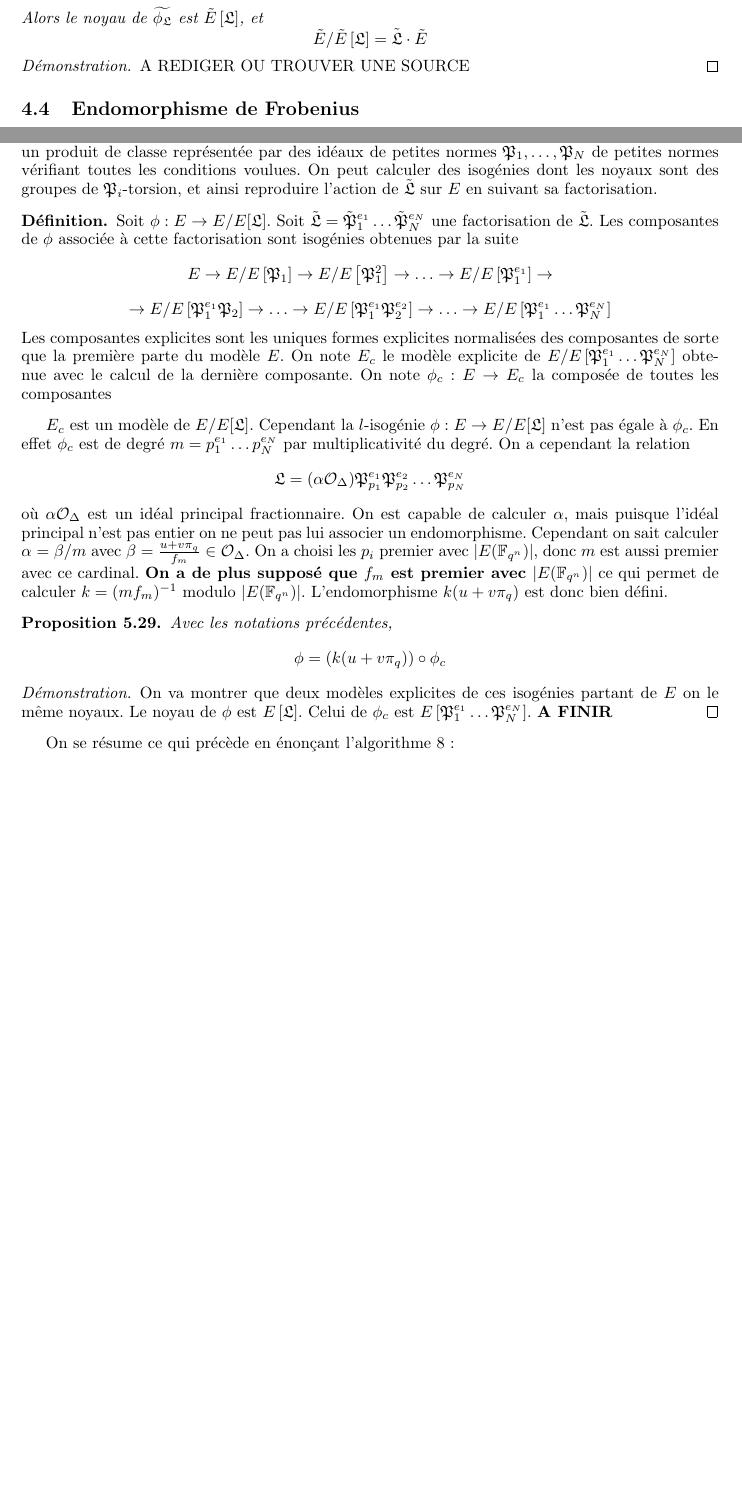
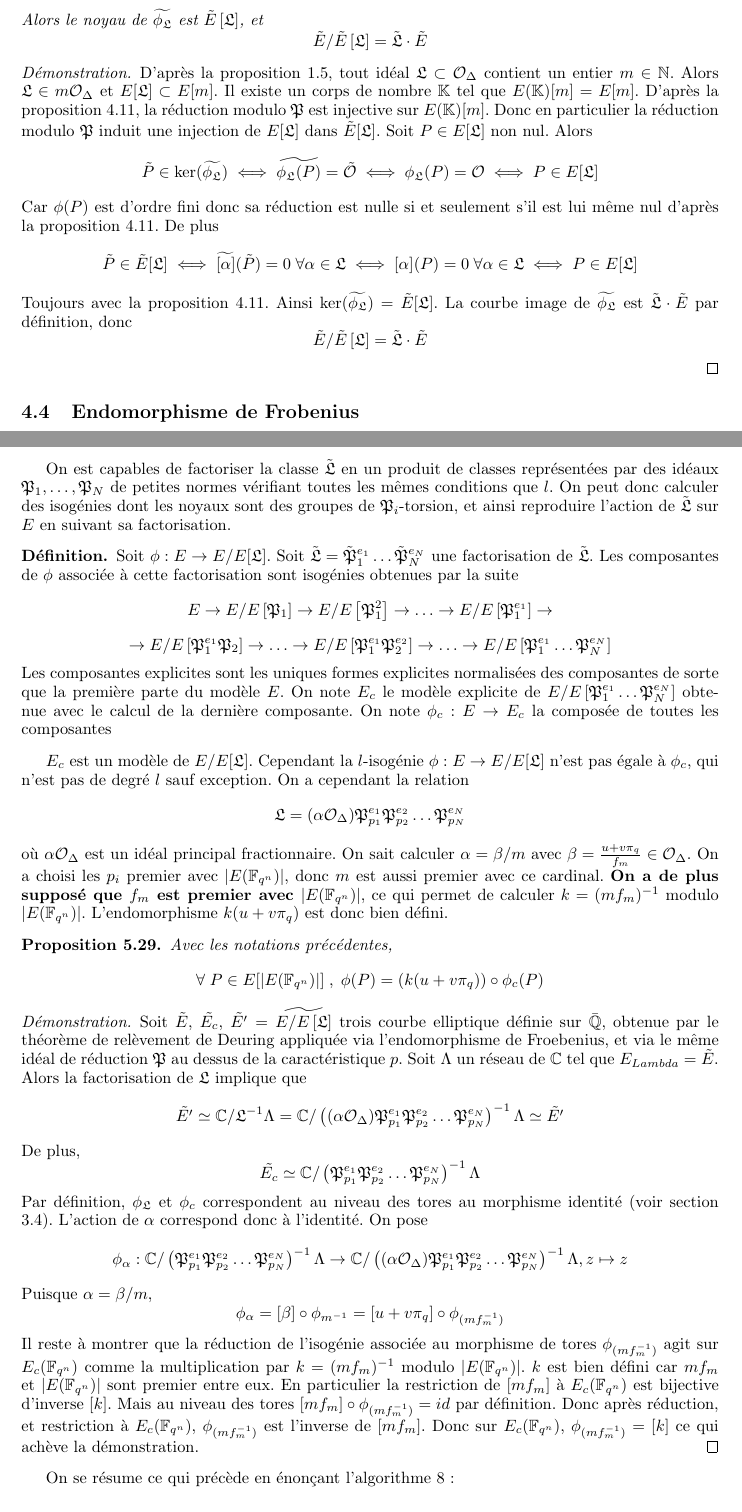
Before and after one commit to VaelinSorna/Stage-Isogenie, a LaTeX document (Rapport.tex): two parts of pages 23 and 37 of 38 before the commit and two parts of pages 23 and 38 of 39 after it, joined at a grey line, cut so that both start at the same text, the shorter picture padded with empty space. Compiled offline with pdfLaTeX.

Commit message:
avancé rapport fin redaction algo, reste bilan compléxité

```diff
--- a/Rapport.tex
+++ b/Rapport.tex
@@ -1792,7 +1808,18 @@ On peut expliciter le noyau d'une isogénie à partir d'un idéal entier propre
 \end{Prop}
 
 \begin{proof}
-	A REDIGER OU TROUVER UNE SOURCE
+	D'après la proposition 1.5, tout idéal $\LR\subset\OR_{\Delta}$ contient un entier $m\in\N$. Alors $\LR\in m\OR_{\Delta}$ et $E[\LR]\subset E[m]$. Il existe un corps de nombre $\K$ tel que $E(\K)[m] = E[m]$. D'après la proposition 4.11, la réduction modulo $\PR$ est injective sur $E(\K)[m]$. Donc en particulier la réduction modulo $\PR$ induit une injection de $E[\LR]$ dans $\tilde{E}[\LR]$. Soit $P\in E[\LR]$ non nul. Alors
+	\begin{equation*}
+		\tilde{P}\in \ker(\widetilde{\phi_{\LR}}) \iff \widetilde{\phi_{\LR}(P)} = \tilde{\OR} \iff \phi_{\LR}(P) = \OR \iff P\in E[\LR]
+	\end{equation*}
+	Car $\phi(P)$ est d'ordre fini donc sa réduction est nulle si et seulement s'il est lui même nul d'après la proposition 4.11. De plus
+	\begin{equation*}
+		\tilde{P}\in \tilde{E}[\LR] \iff \widetilde{\left[ \alpha\right] }(\tilde{P}) = 0 \;\forall\alpha\in\LR \iff {\left[ \alpha\right] }(P) = 0 \;\forall\alpha\in\LR \iff P\in E[\LR]
+	\end{equation*}
+	Toujours avec la proposition 4.11. Ainsi $\ker(\widetilde{\phi_{\LR}}) = \tilde{E}[\LR]$. La courbe image de $\widetilde{\phi_{\LR}}$ est $\CL\cdot \tilde{E}$ par définition, donc
+	\begin{equation*}
+		\tilde{E}/\tilde{E}\left[ \LR\right] = \CL\cdot \tilde{E}
+	\end{equation*}
 \end{proof}
 
 
@@ -2780,4 +2808,3 @@ La recherche de racine carré modulo un entier quelconque peut être lourde en c
 
 \subsection{Application au calcul d'isogénie}
 
-On se donne un modèle $E$ de corbe elliptique à multiplication complexe définie sur $\F_{q}$, et $\LR$ un idéal de norme $l$ vérifiant toutes les conditions voulues. On est capables de factoriser sa classe $\CL$ en un produit de classe représentée par des idéaux de petites normes $\PR_{1}, \ldots,\PR_{N}$ de petites normes vérifiant toutes les conditions voulues. On peut calculer des isogénies dont les noyaux sont des groupes de $\PR_{i}$-torsion, et ainsi reproduire l'action de $\CL$ sur $E$ en suivant sa factorisation.
@@ -2784,3 +2817,4 @@ On se donne un modèle $E$ de corbe elliptique à multiplication complexe défin
+On est capables de factoriser la classe $\CL$ en un produit de classes représentées par des idéaux $\PR_{1}, \ldots,\PR_{N}$ de petites normes vérifiant toutes les mêmes conditions que $l$. On peut donc calculer des isogénies dont les noyaux sont des groupes de $\PR_{i}$-torsion, et ainsi reproduire l'action de $\CL$ sur $E$ en suivant sa factorisation.
 
 \begin{Def}
 	Soit $\phi : E \rightarrow E/E[\LR]$. Soit $\CL = \CP_{1}^{e_{1}} \ldots\CP_{N}^{e_{N}}$ une factorisation de $\CL$. Les composantes de $\phi$ associée à cette factorisation sont isogénies obtenues par la suite
@@ -2793,21 +2827,37 @@ On se donne un modèle $E$ de corbe elliptique à multiplication complexe défin
 	Les composantes explicites sont les uniques formes explicites normalisées des composantes de sorte que la première parte du modèle $E$. On note $E_{c}$ le modèle explicite de $E/E\left[\PR_{1}^{e_{1}} \ldots\PR_{N}^{e_{N}}\right]$ obtenue avec le calcul de la dernière composante. On note $\phi_c : E\rightarrow E_c$ la composée de toutes les composantes
 \end{Def}
 
-$E_{c}$ est un modèle de $E/E[\LR]$. Cependant la $l$-isogénie $\phi : E \rightarrow E/E[\LR]$ n'est pas égale à $\phi_c$. En effet $\phi_c$ est de degré $m =p_{1}^{e_{1}}\ldots p_{N}^{e_{N}}$ par multiplicativité du degré. On a cependant la relation
+$E_c$ est un modèle de $E/E[\LR]$. Cependant la $l$-isogénie $\phi : E \rightarrow E/E[\LR]$ n'est pas égale à $\phi_c$, qui n'est pas de degré $l$ sauf exception. On a cependant la relation
 \begin{equation*}
 	\LR = (\alpha\OR_{\Delta})\PR_{p_{1}}^{e_{1}}\PR_{p_{2}}^{e_{2}}\ldots\PR_{p_{N}}^{e_{N}}
 \end{equation*}
-où $\alpha\OR_{\Delta}$ est un idéal principal fractionnaire. On est capable de calculer $\alpha$, mais puisque l'idéal principal n'est pas entier on ne peut pas lui associer un endomorphisme. Cependant on sait calculer $\alpha = \beta/m$ avec $\beta = \frac{u + v\pi_{q}}{f_{m}}\in\OR_{\Delta}$. On a choisi les $p_{i}$ premier avec $|E(\F_{q^{n}})|$, donc $m$ est aussi premier avec ce cardinal. \textbf{On a de plus supposé que $f_{m}$ est premier avec $|E(\F_{q^{n}})|$} ce qui permet de calculer $k = (mf_{m})^{-1}$ modulo $|E(\F_{q^{n}})|$. L'endomorphisme $k(u + v\pi_{q})$ est donc bien défini.
+où $\alpha\OR_{\Delta}$ est un idéal principal fractionnaire. On sait calculer $\alpha = \beta/m$ avec $\beta = \frac{u + v\pi_{q}}{f_{m}}\in\OR_{\Delta}$. On a choisi les $p_{i}$ premier avec $|E(\F_{q^{n}})|$, donc $m$ est aussi premier avec ce cardinal. \textbf{On a de plus supposé que $f_{m}$ est premier avec $|E(\F_{q^{n}})|$}, ce qui permet de calculer $k = (mf_{m})^{-1}$ modulo $|E(\F_{q^{n}})|$. L'endomorphisme $k(u + v\pi_{q})$ est donc bien défini.
 
 \begin{Prop}
 	Avec les notations précédentes,
 	\begin{equation*}
-		\phi = (k(u + v\pi_{q}))\circ\phi_c
+		\forall\; P\in E[|E(\F_{q^{n}})|]\;,\;\phi(P) = (k(u + v\pi_{q}))\circ\phi_c(P)
 	\end{equation*}
 \end{Prop}
 
 \begin{proof}
-	On va montrer que deux modèles explicites de ces isogénies partant de $E$ on le même noyaux. Le noyau de $\phi$ est $E\left[ \LR\right] $. Celui de $\phi_c$ est $E\left[\PR_{1}^{e_{1}} \ldots\PR_{N}^{e_{N}}\right]$. \textbf{A FINIR}
+	Soit $\tilde{E}$, $\tilde{E_c}$, $\tilde{E'} = \widetilde{E/E\left[\LR\right] }$ trois courbe elliptique définie sur $\Qb$, obtenue par le théorème de relèvement de Deuring appliquée via l'endomorphisme de Froebenius, et via le même idéal de réduction $\PR$ au dessus de la caractéristique $p$. Soit $\Lambda$ un réseau de $\C$ tel que $E_{Lambda} = \tilde{E}$. Alors la factorisation de $\LR$ implique que
+	\begin{equation*}
+		\tilde{E'}\simeq\C/\LR^{-1}\Lambda = \C/\left( (\alpha\OR_{\Delta})\PR_{p_{1}}^{e_{1}}\PR_{p_{2}}^{e_{2}}\ldots\PR_{p_{N}}^{e_{N}} \right)^{-1}\Lambda \simeq \tilde{E'}
+	\end{equation*}
+	De plus,
+	\begin{equation*}
+		\tilde{E_c} \simeq \C/\left(\PR_{p_{1}}^{e_{1}}\PR_{p_{2}}^{e_{2}}\ldots\PR_{p_{N}}^{e_{N}} \right)^{-1}\Lambda
+	\end{equation*}
+	Par définition, $\phi_{\LR}$ et $\phi_c$ correspondent au niveau des tores au morphisme identité (voir section 3.4). L'action de $\alpha$ correspond donc à l'identité. On pose
+	\begin{equation*}
+		\phi_{\alpha} : \C/\left(\PR_{p_{1}}^{e_{1}}\PR_{p_{2}}^{e_{2}}\ldots\PR_{p_{N}}^{e_{N}} \right)^{-1}\Lambda \rightarrow \C/\left( (\alpha\OR_{\Delta})\PR_{p_{1}}^{e_{1}}\PR_{p_{2}}^{e_{2}}\ldots\PR_{p_{N}}^{e_{N}} \right)^{-1}\Lambda, z \mapsto z
+	\end{equation*}
+	Puisque $\alpha = \beta/m$,
+	\begin{equation*}
+		\phi_{\alpha} = [\beta]\circ\phi_{m^{-1}} = [u + v\pi_{q}]\circ\phi_{(mf_{m}^{-1})}
+	\end{equation*}
+	 Il reste à montrer que la réduction de l'isogénie associée au morphisme de tores $\phi_{(mf_{m}^{-1})}$ agit sur $E_c(\F_{q^{n}})$ comme la multiplication par $k = (mf_{m})^{-1}$ modulo $|E(\F_{q^{n}})|$. $k$ est bien défini car $mf_{m}$ et $|E(\F_{q^{n}})|$ sont premier entre eux. En particulier la restriction de $[mf_{m}]$ à $E_c(\F_{q^{n}})$ est bijective d'inverse $[k]$. Mais au niveau des tores $[mf_{m}]\circ\phi_{(mf_{m}^{-1})} = id$ par définition. Donc après réduction, et restriction à $E_c(\F_{q^{n}})$, $\phi_{(mf_{m}^{-1})}$ est l'inverse de $[mf_{m}]$. Donc sur $E_c(\F_{q^{n}})$, $\phi_{(mf_{m}^{-1})} = [k]$ ce qui achève la démonstration.
 \end{proof}
 
 On se résume ce qui précède en énonçant l'algorithme 8 :
```
Also changed, not shown: Rapport.tex (29 more changed lines).
